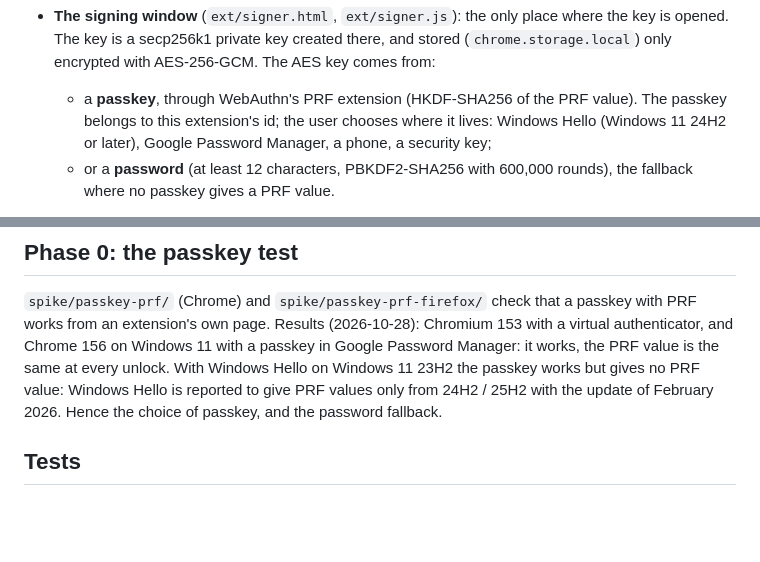
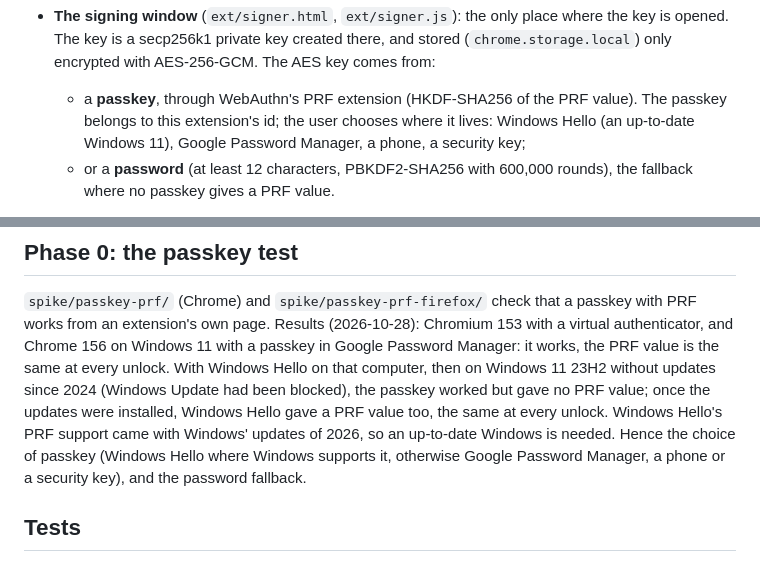
Before and after one commit to ChainIntegrate/up-wallet-extension, a Markdown page: README.md, 2 parts joined by grey strips. Rendered like a GitHub page; blank space fills up the shorter version.

Commit message:
README: Windows Hello gives a PRF value once Windows is up to date (tested on the maintainer's computer)
Co-Authored-By: Claude Opus 5.5 <noreply@anthropic.com>
Claude-Session: https://claude.ai/code/session_01LyvXroLy77GnnctsMuDW8x

```diff
--- a/README.md
+++ b/README.md
@@ -35,7 +35,7 @@ when the user chooses, as the Android app is. So the key can live in the extensi
   key is a secp256k1 private key created there, and stored (`chrome.storage.local`) only encrypted with
   AES-256-GCM. The AES key comes from:
   - a **passkey**, through WebAuthn's PRF extension (HKDF-SHA256 of the PRF value). The passkey belongs to
-    this extension's id; the user chooses where it lives: Windows Hello (Windows 11 24H2 or later), Google
+    this extension's id; the user chooses where it lives: Windows Hello (an up-to-date Windows 11), Google
     Password Manager, a phone, a security key;
   - or a **password** (at least 12 characters, PBKDF2-SHA256 with 600,000 rounds), the fallback where no
     passkey gives a PRF value.
@@ -84,9 +84,11 @@ address on the UP from the site's Backup page, on each network.
 `spike/passkey-prf/` (Chrome) and `spike/passkey-prf-firefox/` check that a passkey with PRF works from an
 extension's own page. Results (2026-10-28): Chromium 153 with a virtual authenticator, and Chrome 156 on
 Windows 11 with a passkey in Google Password Manager: it works, the PRF value is the same at every unlock.
-With Windows Hello on Windows 11 23H2 the passkey works but gives no PRF value: Windows Hello is reported to
-give PRF values only from 24H2 / 25H2 with the update of February 2026. Hence the choice of passkey, and the
-password fallback.
+With Windows Hello on that computer, then on Windows 11 23H2 without updates since 2024 (Windows Update
+had been blocked), the passkey worked but gave no PRF value; once the updates were installed, Windows Hello
+gave a PRF value too, the same at every unlock. Windows Hello's PRF support came with Windows' updates of
+2026, so an up-to-date Windows is needed. Hence the choice of passkey (Windows Hello where Windows supports
+it, otherwise Google Password Manager, a phone or a security key), and the password fallback.
 
 ## Tests
 
```
